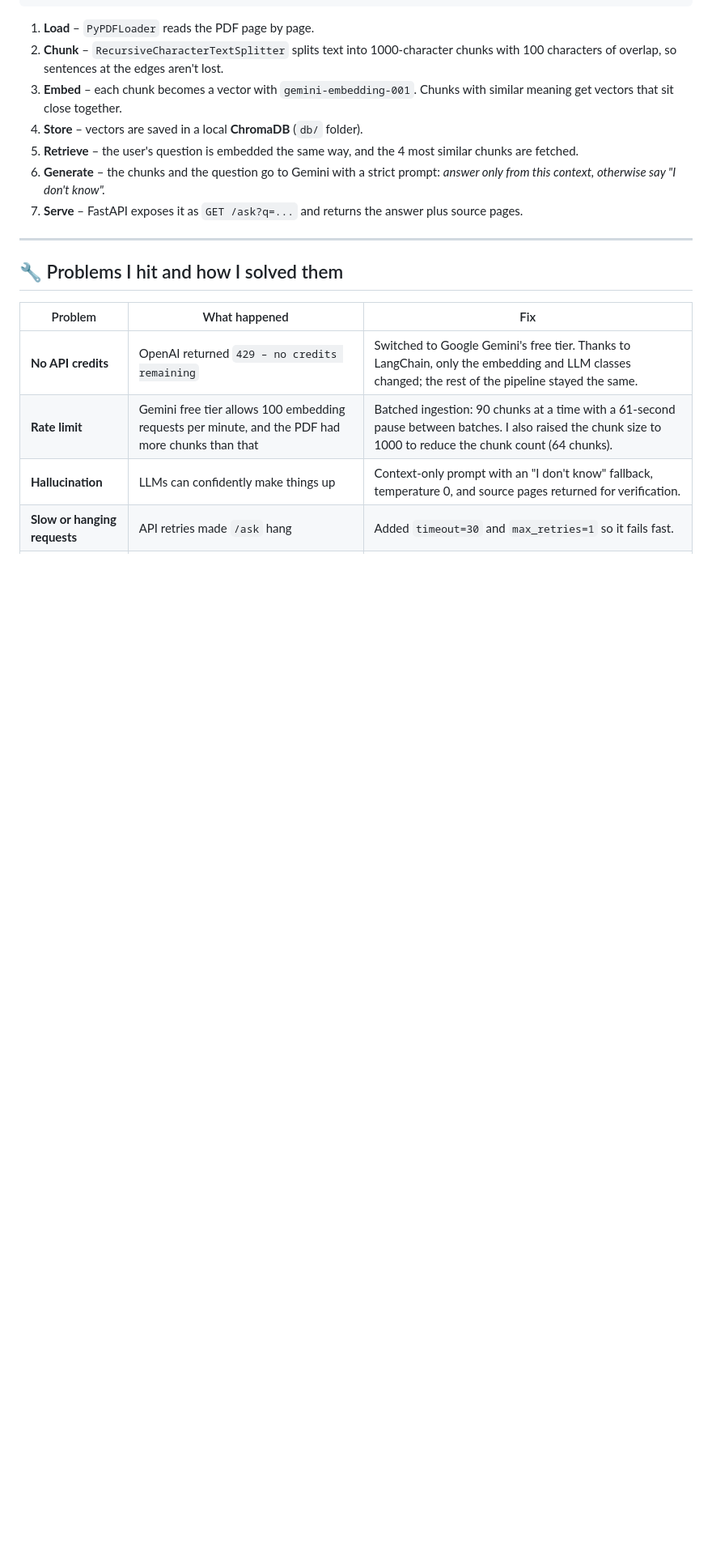
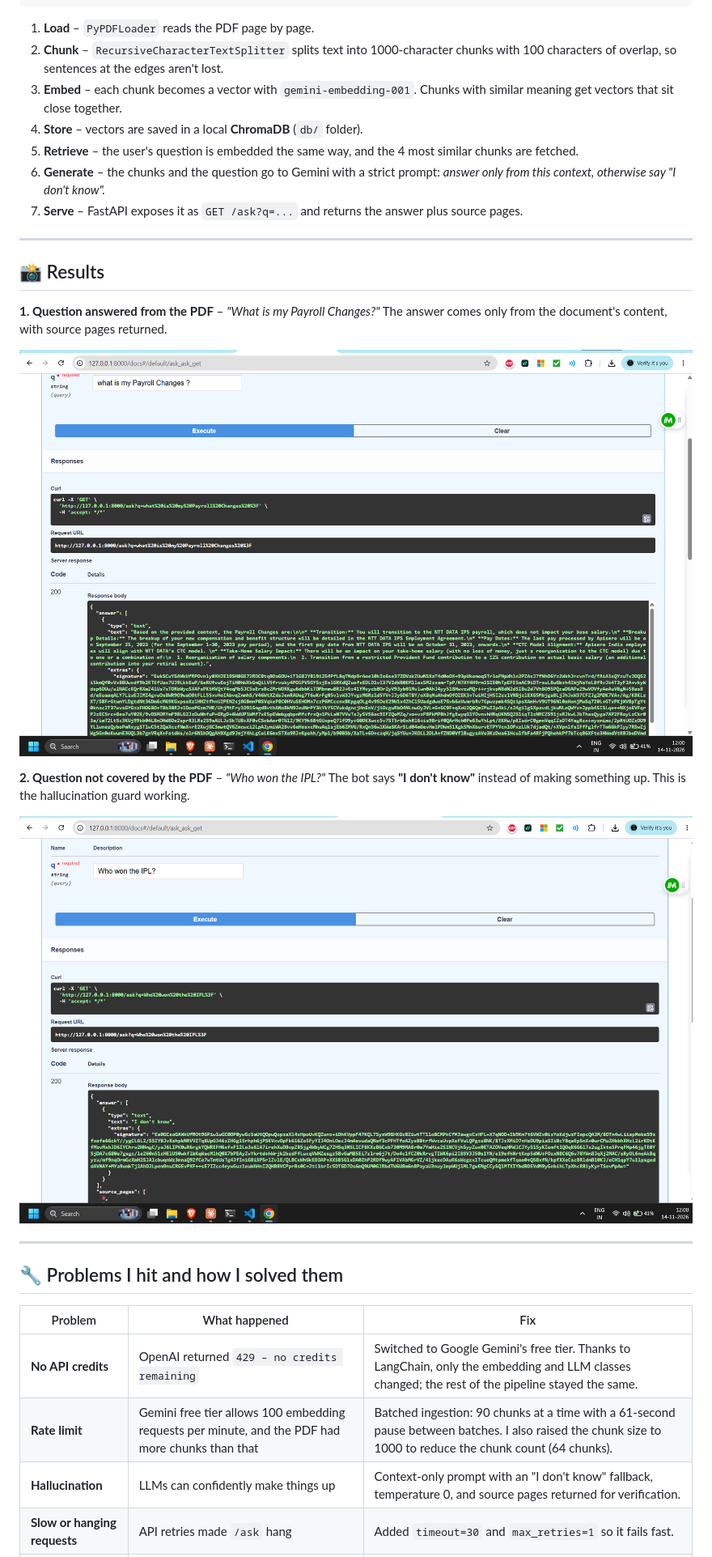
Before and after one commit to karthykarthick/PDF-Q-A-chatbot-using-RAG, a Markdown page: README.md, the part around one of its changes. Shown at 81% size. Drawn GitHub-style; pictures changed too: screenshots/answer-from-pdf.png (added), screenshots/i-dont-know.png (added); blank space fills up the shorter version.

Commit message:
Add results and clean answer output

```diff
--- a/README.md
+++ b/README.md
@@ -27,6 +27,20 @@ Built with **Python, LangChain, Google Gemini, ChromaDB and FastAPI**.
 
 ---
 
+## 📸 Results
+
+**1. Question answered from the PDF** – *"What is my Payroll Changes?"*
+The answer comes only from the document's content, with source pages returned.
+
+![Answer from PDF](screenshots/answer-from-pdf.png)
+
+**2. Question not covered by the PDF** – *"Who won the IPL?"*
+The bot says **"I don't know"** instead of making something up. This is the hallucination guard working.
+
+![I don't know](screenshots/i-dont-know.png)
+
+---
+
 ## 🔧 Problems I hit and how I solved them
 
 | Problem | What happened | Fix |
```
Also changed, not shown: other parts of README.md (+1 -0 lines), 2 other files.
